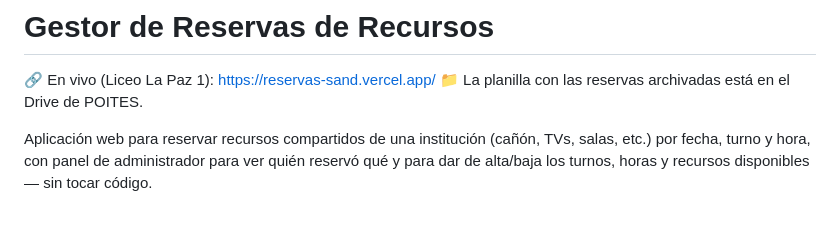
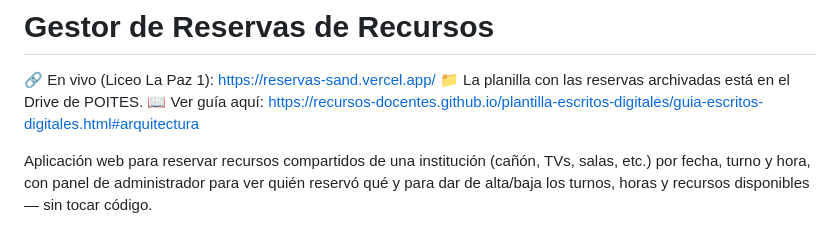
Before and after one commit to LiceoLaPaz1/reservas, a Markdown page: README.md, the part around the change. Drawn GitHub-style.

Commit message:
Agregar enlace a la guia en el README

```diff
--- a/README.md
+++ b/README.md
@@ -2,6 +2,7 @@
 
 🔗 En vivo (Liceo La Paz 1): https://reservas-sand.vercel.app/
 📁 La planilla con las reservas archivadas está en el Drive de POITES.
+📖 Ver guía aquí: https://recursos-docentes.github.io/plantilla-escritos-digitales/guia-escritos-digitales.html#arquitectura
 
 Aplicación web para reservar recursos compartidos de una institución (cañón,
 TVs, salas, etc.) por fecha, turno y hora, con panel de administrador para
```
